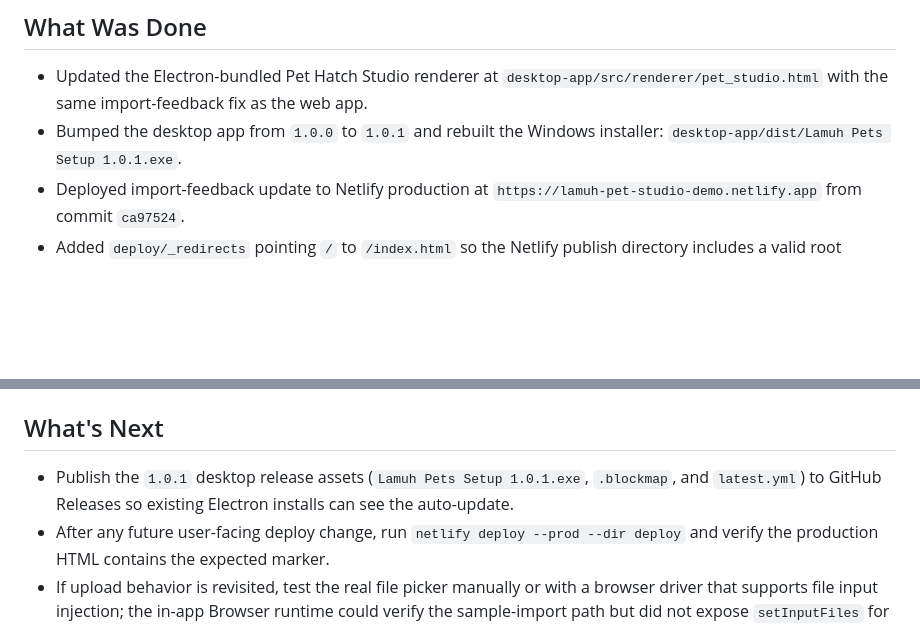
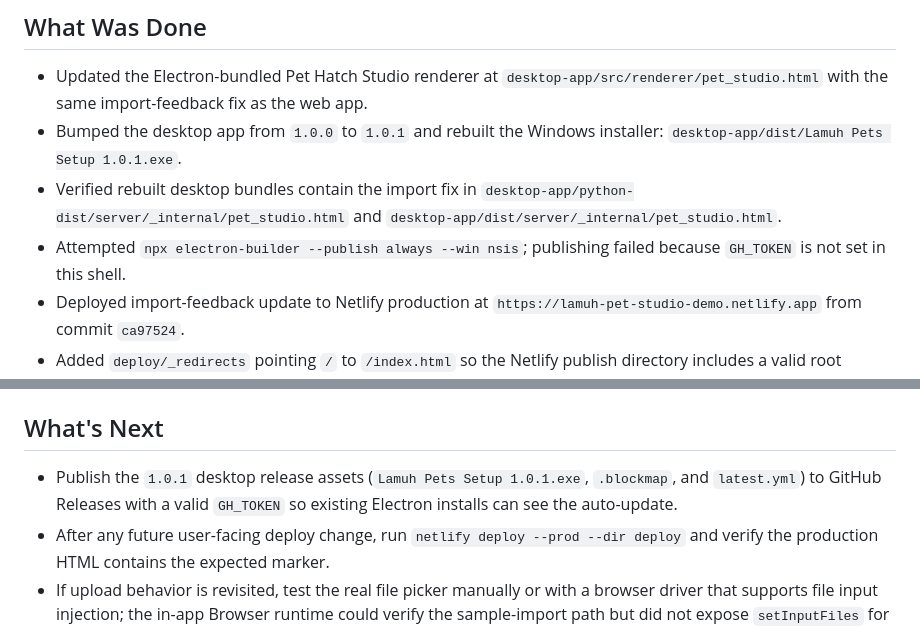
Before and after one commit to lamuh24/lamuh-pets, a Markdown page: SESSION_CONTEXT.md, 2 parts joined by grey strips. Drawn GitHub-style; blank space fills up the shorter version.

Commit message:
Document desktop release status

```diff
--- a/SESSION_CONTEXT.md
+++ b/SESSION_CONTEXT.md
@@ -7,6 +7,8 @@ Date: 2026-05-11
 ## What Was Done
 - Updated the Electron-bundled Pet Hatch Studio renderer at `desktop-app/src/renderer/pet_studio.html` with the same import-feedback fix as the web app.
 - Bumped the desktop app from `1.0.0` to `1.0.1` and rebuilt the Windows installer: `desktop-app/dist/Lamuh Pets Setup 1.0.1.exe`.
+- Verified rebuilt desktop bundles contain the import fix in `desktop-app/python-dist/server/_internal/pet_studio.html` and `desktop-app/dist/server/_internal/pet_studio.html`.
+- Attempted `npx electron-builder --publish always --win nsis`; publishing failed because `GH_TOKEN` is not set in this shell.
 - Deployed import-feedback update to Netlify production at `https://lamuh-pet-studio-demo.netlify.app` from commit `ca97524`.
 - Added `deploy/_redirects` pointing `/` to `/index.html` so the Netlify publish directory includes a valid root redirect without warnings on future deploys.
 - Updated Pet Hatch Studio import feedback so imported character/base images are marked as loaded, render immediately in the main pet preview area, and imported animation rows switch the preview to the uploaded row.
@@ -29,7 +31,7 @@ Date: 2026-05-11
 - Netlify is configured with `deploy/` as the publish directory.
 
 ## What's Next
-- Publish the `1.0.1` desktop release assets (`Lamuh Pets Setup 1.0.1.exe`, `.blockmap`, and `latest.yml`) to GitHub Releases so existing Electron installs can see the auto-update.
+- Publish the `1.0.1` desktop release assets (`Lamuh Pets Setup 1.0.1.exe`, `.blockmap`, and `latest.yml`) to GitHub Releases with a valid `GH_TOKEN` so existing Electron installs can see the auto-update.
 - After any future user-facing deploy change, run `netlify deploy --prod --dir deploy` and verify the production HTML contains the expected marker.
 - If upload behavior is revisited, test the real file picker manually or with a browser driver that supports file input injection; the in-app Browser runtime could verify the sample-import path but did not expose `setInputFiles` for hidden file inputs.
 - If desired, connect the GitHub repo to Netlify/GitHub Pages for public hosting.
```
